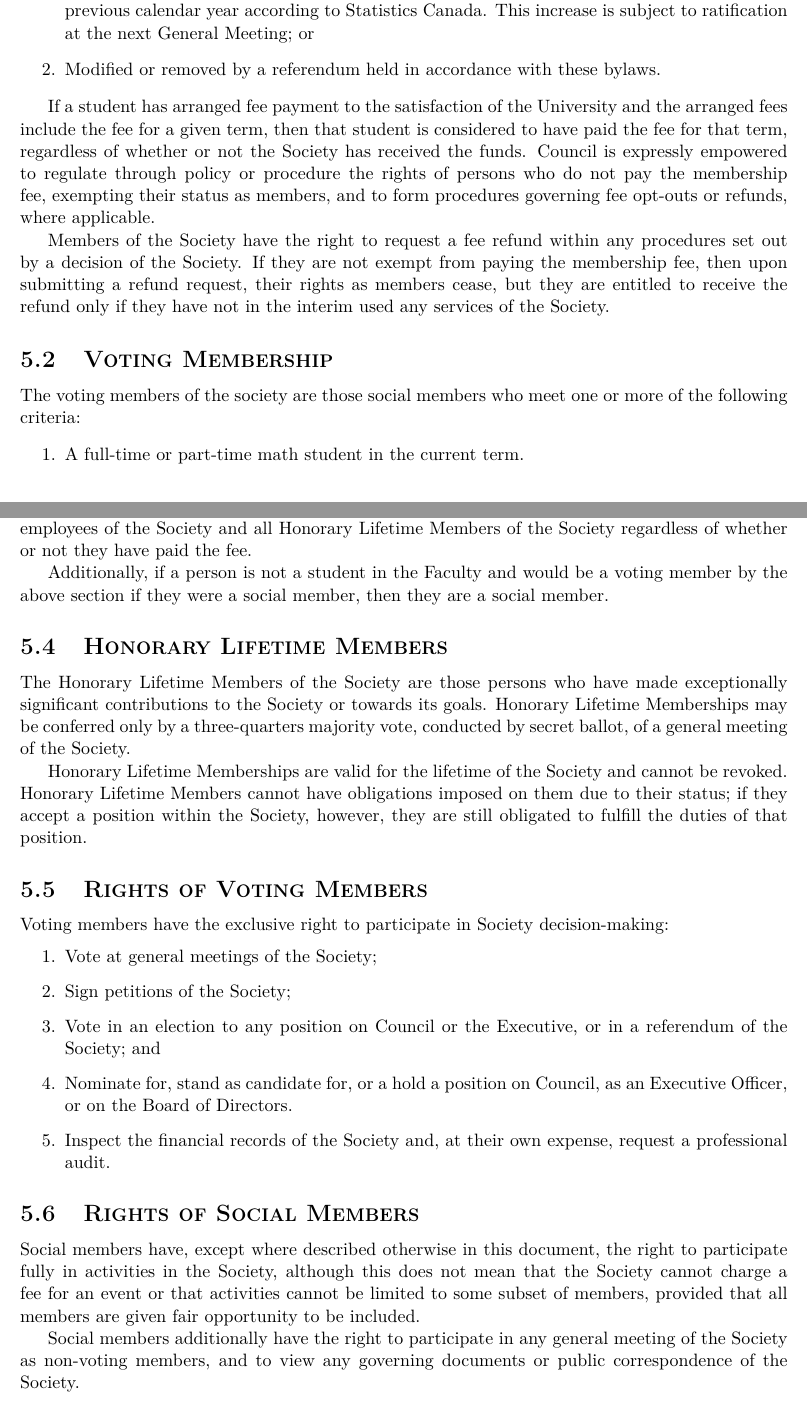
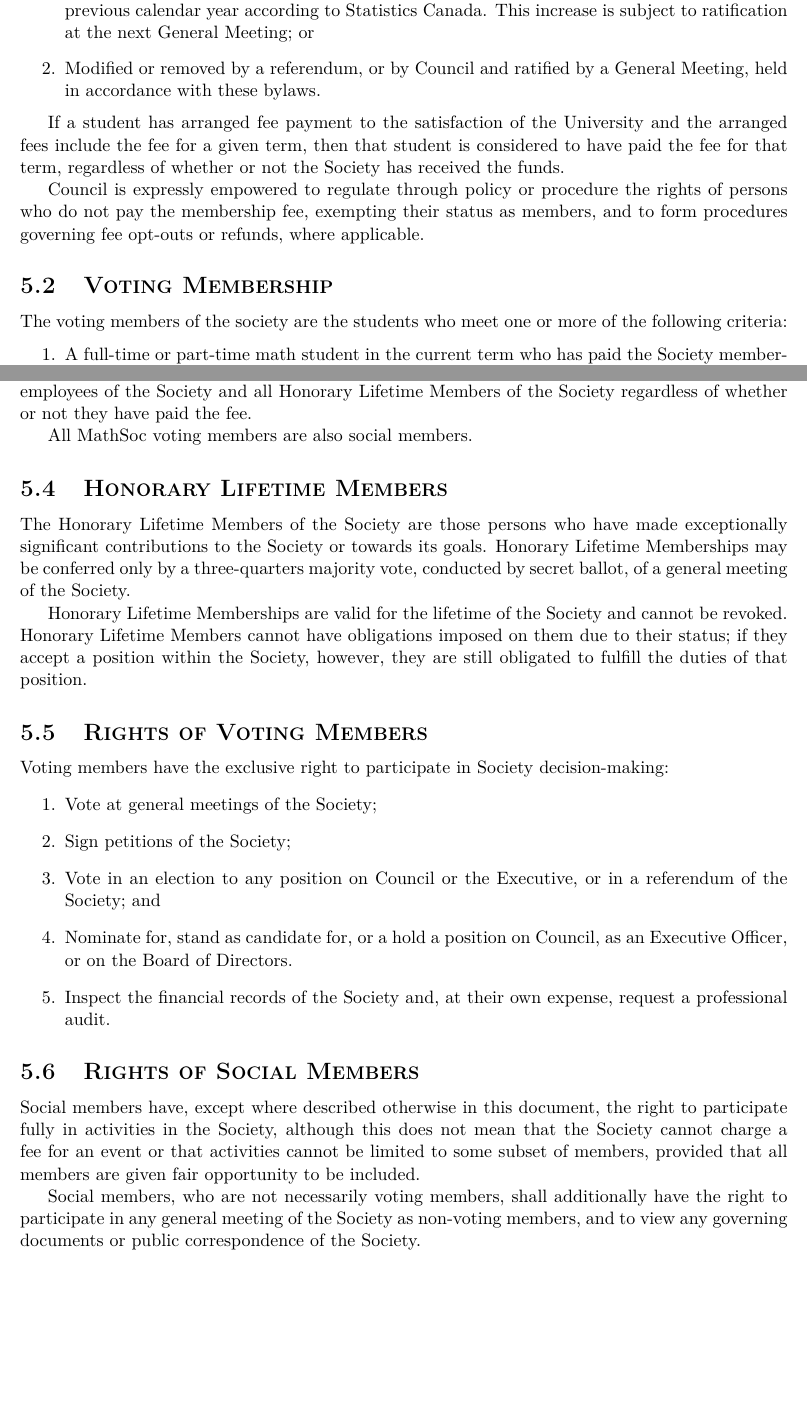
Before and after one commit to MathSoc/mathSocDocuments, a LaTeX document (bylaws/public.tex, which reads bylaws/content/membership.tex): two parts of pages 7 and 8 of 28, joined at a grey line, cut so that both start at the same text, the shorter picture padded with empty space. Compiled offline with pdfLaTeX.

Commit message:
membership updates at Fall 2021 GM

```diff
--- a/bylaws/content/membership.tex
+++ b/bylaws/content/membership.tex
@@ -30,29 +36,23 @@ The amount of the MathSoc Fee may be adjusted only through one of the following
         increase in the Consumer Price Index for Canada in the previous
         calendar year according to Statistics Canada. This increase is subject
         to ratification at the next General Meeting; or
-    \item Modified or removed by a referendum held in accordance with these
-        bylaws.
+    \item Modified or removed by a referendum, or by Council and ratified by a General Meeting, held in accordance with these bylaws.
 \end{enumerate}
 
 If a student has arranged fee payment to the satisfaction of the University and
 the arranged fees include the fee for a given term, then that student is
 considered to have paid the fee for that term, regardless of whether or not the
-Society has received the funds. Council is expressly empowered to regulate through
-policy or procedure the rights of persons who do not pay the membership fee,
-exempting their status as members, and to form procedures governing fee opt-outs or
-refunds, where applicable.
+Society has received the funds.
 
-Members of the Society have the right to request a fee refund within any
-procedures set out by a decision of the Society. If they are not exempt from
-paying the membership fee, then upon submitting a refund request, their rights
-as members cease, but they are entitled to receive the refund only if they have
-not in the interim used any services of the Society.
+Council is expressly empowered to regulate through policy or procedure the rights of
+persons who do not pay the membership fee, exempting their status as members, and to form
+procedures governing fee opt-outs or refunds, where applicable.
 
 \subsection{Voting Membership}
-The voting members of the society are those social members who meet one or more
+The voting members of the society are the students who meet one or more
 of the following criteria:
 \begin{enumerate}
-  \item A full-time or part-time math student in the current term.
+  \item A full-time or part-time math student in the current term who has paid the Society membership fee.
   \item A math co-op student in the current term who was a voting member in the
     previous term.
   \item A voting member in the previous term who is slated to be a full-time or
@@ -67,9 +67,7 @@ membership fee, as well as all full-time employees of the Society and all
 Honorary Lifetime Members of the Society regardless of whether or not they have
 paid the fee.
 
-Additionally, if a person is not a student in the Faculty and would be a voting
-member by the above section if they were a social member, then they are a social
-member.
+All MathSoc voting members are also social members.
 
 \subsection{Honorary Lifetime Members}
 The Honorary Lifetime Members of the Society are those persons who have made
@@ -103,6 +101,6 @@ mean that the Society cannot charge a fee for an event or that activities cannot
 be limited to some subset of members, provided that all members are given fair
 opportunity to be included.
 
-Social members additionally have the right to participate in any general meeting
+Social members, who are not necessarily voting members, shall additionally have the right to participate in any general meeting
 of the Society as non-voting members, and to view any governing documents or
 public correspondence of the Society.
```
Also changed, not shown: bylaws/public.pdf (added), bylaws/content/membership.tex (10 more changed lines).
